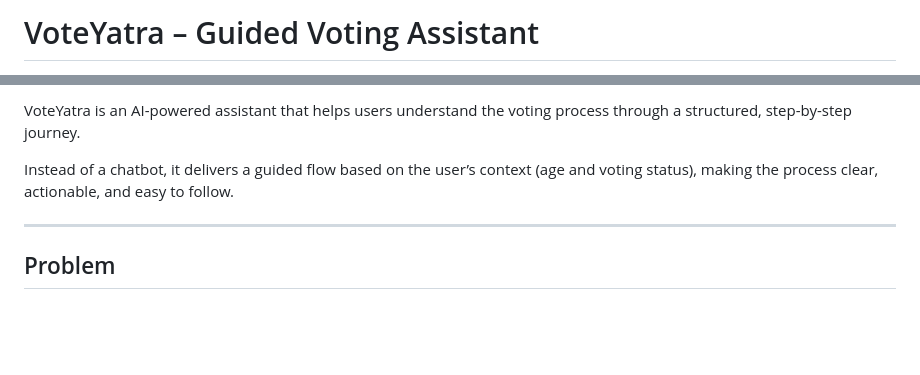
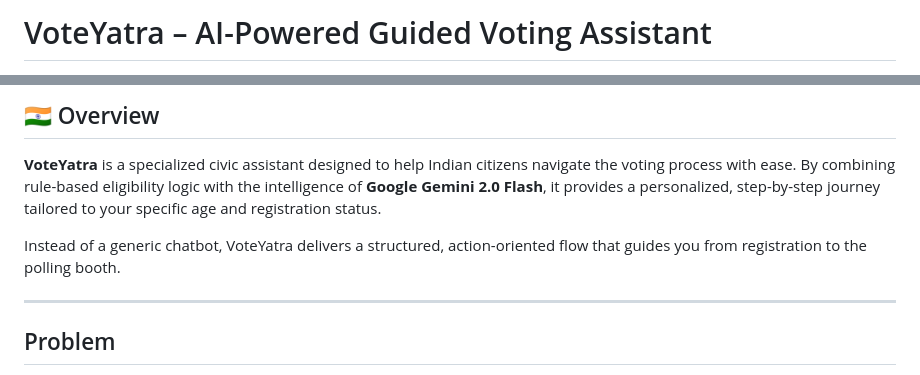
Before and after one commit to ITSSADSAGE/vote-yatra, a Markdown page: README.md, 2 parts joined by grey strips. GitHub-like rendering; blank space fills up the shorter version.

Commit message:
docs: polish readme with badges and improved overview

```diff
--- a/README.md
+++ b/README.md
@@ -1,2 +1,2 @@
-# VoteYatra – Guided Voting Assistant
+# VoteYatra – AI-Powered Guided Voting Assistant
 
@@ -4,7 +6,9 @@
 
-VoteYatra is an AI-powered assistant that helps users understand the voting process through a structured, step-by-step journey.
+## 🇮🇳 Overview
 
-Instead of a chatbot, it delivers a guided flow based on the user’s context (age and voting status), making the process clear, actionable, and easy to follow.
+**VoteYatra** is a specialized civic assistant designed to help Indian citizens navigate the voting process with ease. By combining rule-based eligibility logic with the intelligence of **Google Gemini 2.0 Flash**, it provides a personalized, step-by-step journey tailored to your specific age and registration status.
+
+Instead of a generic chatbot, VoteYatra delivers a structured, action-oriented flow that guides you from registration to the polling booth.
 
 ---
 
```
Also changed, not shown: other parts of README.md (+3 -1 lines).
